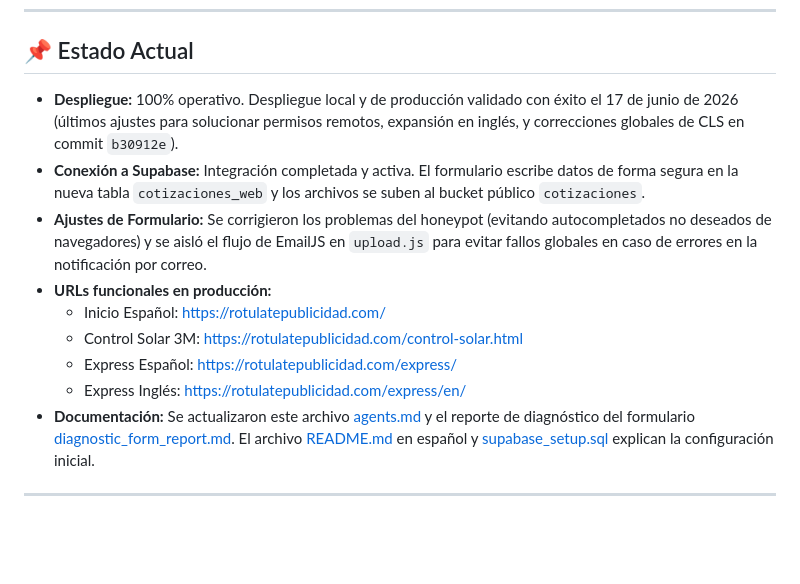
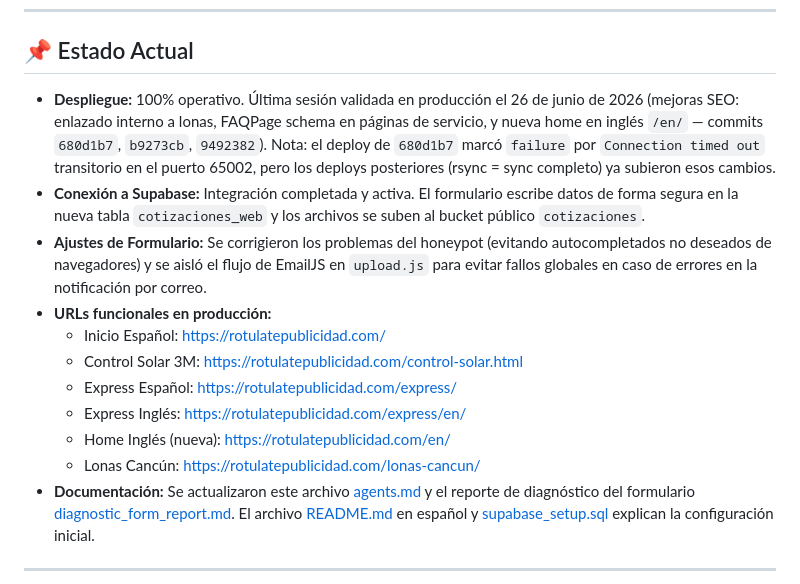
Before and after one commit to omarellano/rotulate-publicidad-website, a Markdown page: agents.md, the part around the change. Drawn GitHub-style; blank space fills up the shorter version.

Commit message:
docs: update agents.md current-status with /en/ homepage and 26-jun SEO work
Co-Authored-By: Claude Opus 4.8 <noreply@anthropic.com>

```diff
--- a/agents.md
+++ b/agents.md
@@ -167,7 +167,7 @@ Hoy trabajamos en el análisis SEO local del sitio, la expansión para capturar
 
 ## 📌 Estado Actual
 
-* **Despliegue:** 100% operativo. Despliegue local y de producción validado con éxito el 17 de junio de 2026 (últimos ajustes para solucionar permisos remotos, expansión en inglés, y correcciones globales de CLS en commit `b30912e`).
+* **Despliegue:** 100% operativo. Última sesión validada en producción el 26 de junio de 2026 (mejoras SEO: enlazado interno a lonas, FAQPage schema en páginas de servicio, y nueva home en inglés `/en/` — commits `680d1b7`, `b9273cb`, `9492382`). Nota: el deploy de `680d1b7` marcó `failure` por `Connection timed out` transitorio en el puerto 65002, pero los deploys posteriores (rsync = sync completo) ya subieron esos cambios.
 * **Conexión a Supabase:** Integración completada y activa. El formulario escribe datos de forma segura en la nueva tabla `cotizaciones_web` y los archivos se suben al bucket público `cotizaciones`.
 * **Ajustes de Formulario:** Se corrigieron los problemas del honeypot (evitando autocompletados no deseados de navegadores) y se aisló el flujo de EmailJS en `upload.js` para evitar fallos globales en caso de errores en la notificación por correo.
 * **URLs funcionales en producción:**
@@ -175,6 +175,8 @@ Hoy trabajamos en el análisis SEO local del sitio, la expansión para capturar
   * Control Solar 3M: [https://rotulatepublicidad.com/control-solar.html](https://rotulatepublicidad.com/control-solar.html)
   * Express Español: [https://rotulatepublicidad.com/express/](https://rotulatepublicidad.com/express/)
   * Express Inglés: [https://rotulatepublicidad.com/express/en/](https://rotulatepublicidad.com/express/en/)
+  * Home Inglés (nueva): [https://rotulatepublicidad.com/en/](https://rotulatepublicidad.com/en/)
+  * Lonas Cancún: [https://rotulatepublicidad.com/lonas-cancun/](https://rotulatepublicidad.com/lonas-cancun/)
 * **Documentación:** Se actualizaron este archivo [agents.md](file:///c:/Users/omac_/rtmx-web/agents.md) y el reporte de diagnóstico del formulario [diagnostic_form_report.md](file:///C:/Users/omac_/.gemini/antigravity-cli/brain/8605a08a-562f-4e3b-9ef0-c0619e239f2d/diagnostic_form_report.md). El archivo [README.md](file:///c:/Users/omac_/rtmx-web/README.md) en español y [supabase_setup.sql](file:///c:/Users/omac_/rtmx-web/supabase_setup.sql) explican la configuración inicial.
 
 ---
```
